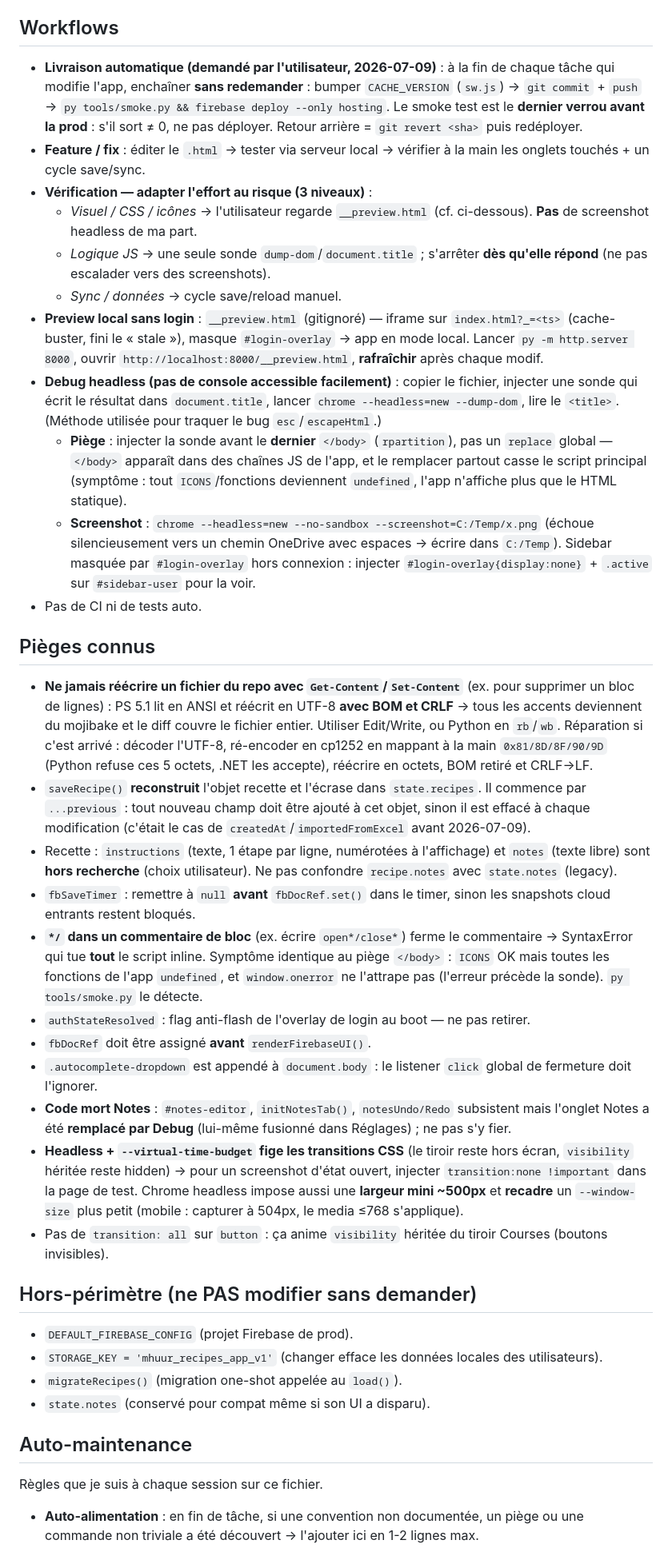
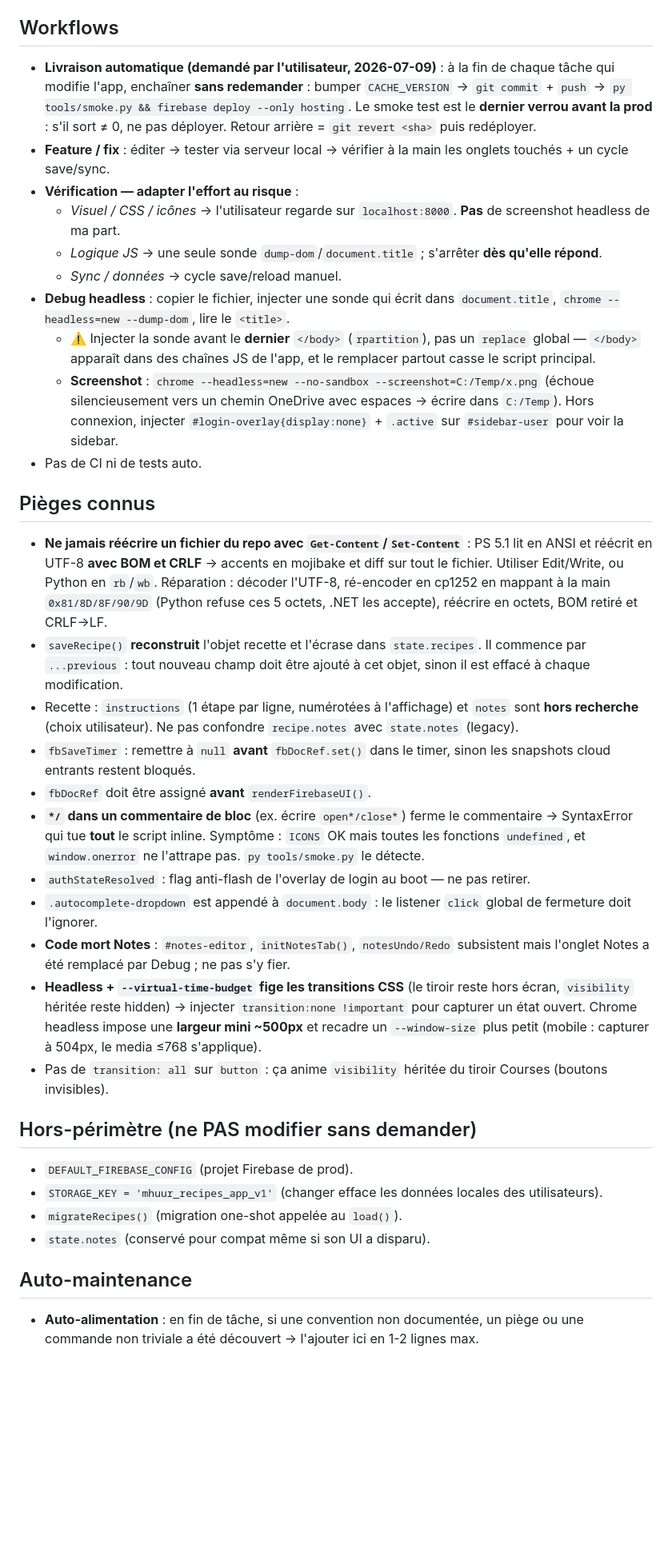
Before and after one commit to mhuur/Recette, a Markdown page: CLAUDE.md, the part around one of its changes. Shown at 80% size. Rendered like a GitHub page; blank space fills up the shorter version.

```diff
--- a/CLAUDE.md
+++ b/CLAUDE.md
@@ -74,28 +96,27 @@ Guide pour Claude Code sur ce projet.
 
 ## Workflows
-- **Livraison automatique (demandé par l'utilisateur, 2026-07-09)** : à la fin de chaque tâche qui modifie l'app, enchaîner **sans redemander** : bumper `CACHE_VERSION` (`sw.js`) → `git commit` + `push` → `py tools/smoke.py && firebase deploy --only hosting`. Le smoke test est le **dernier verrou avant la prod** : s'il sort ≠ 0, ne pas déployer. Retour arrière = `git revert <sha>` puis redéployer.
-- **Feature / fix** : éditer le `.html` → tester via serveur local → vérifier à la main les onglets touchés + un cycle save/sync.
-- **Vérification — adapter l'effort au risque (3 niveaux)** :
-  - *Visuel / CSS / icônes* → l'utilisateur regarde `__preview.html` (cf. ci-dessous). **Pas** de screenshot headless de ma part.
-  - *Logique JS* → une seule sonde `dump-dom`/`document.title` ; s'arrêter **dès qu'elle répond** (ne pas escalader vers des screenshots).
+- **Livraison automatique (demandé par l'utilisateur, 2026-07-09)** : à la fin de chaque tâche qui modifie l'app, enchaîner **sans redemander** : bumper `CACHE_VERSION` → `git commit` + `push` → `py tools/smoke.py && firebase deploy --only hosting`. Le smoke test est le **dernier verrou avant la prod** : s'il sort ≠ 0, ne pas déployer. Retour arrière = `git revert <sha>` puis redéployer.
+- **Feature / fix** : éditer → tester via serveur local → vérifier à la main les onglets touchés + un cycle save/sync.
+- **Vérification — adapter l'effort au risque** :
+  - *Visuel / CSS / icônes* → l'utilisateur regarde sur `localhost:8000`. **Pas** de screenshot headless de ma part.
+  - *Logique JS* → une seule sonde `dump-dom`/`document.title` ; s'arrêter **dès qu'elle répond**.
   - *Sync / données* → cycle save/reload manuel.
-- **Preview local sans login** : `__preview.html` (gitignoré) — iframe sur `index.html?_=<ts>` (cache-buster, fini le « stale »), masque `#login-overlay` → app en mode local. Lancer `py -m http.server 8000`, ouvrir `http://localhost:8000/__preview.html`, **rafraîchir** après chaque modif.
-- **Debug headless (pas de console accessible facilement)** : copier le fichier, injecter une sonde qui écrit le résultat dans `document.title`, lancer `chrome --headless=new --dump-dom`, lire le `<title>`. (Méthode utilisée pour traquer le bug `esc`/`escapeHtml`.)
-  - **Piège** : injecter la sonde avant le **dernier** `</body>` (`rpartition`), pas un `replace` global — `</body>` apparaît dans des chaînes JS de l'app, et le remplacer partout casse le script principal (symptôme : tout `ICONS`/fonctions deviennent `undefined`, l'app n'affiche plus que le HTML statique).
-  - **Screenshot** : `chrome --headless=new --no-sandbox --screenshot=C:/Temp/x.png` (échoue silencieusement vers un chemin OneDrive avec espaces → écrire dans `C:/Temp`). Sidebar masquée par `#login-overlay` hors connexion : injecter `#login-overlay{display:none}` + `.active` sur `#sidebar-user` pour la voir.
+- **Debug headless** : copier le fichier, injecter une sonde qui écrit dans `document.title`, `chrome --headless=new --dump-dom`, lire le `<title>`.
+  - ⚠️ Injecter la sonde avant le **dernier** `</body>` (`rpartition`), pas un `replace` global — `</body>` apparaît dans des chaînes JS de l'app, et le remplacer partout casse le script principal.
+  - **Screenshot** : `chrome --headless=new --no-sandbox --screenshot=C:/Temp/x.png` (échoue silencieusement vers un chemin OneDrive avec espaces → écrire dans `C:/Temp`). Hors connexion, injecter `#login-overlay{display:none}` + `.active` sur `#sidebar-user` pour voir la sidebar.
 - Pas de CI ni de tests auto.
 
 ## Pièges connus
-- **Ne jamais réécrire un fichier du repo avec `Get-Content`/`Set-Content`** (ex. pour supprimer un bloc de lignes) : PS 5.1 lit en ANSI et réécrit en UTF-8 **avec BOM et CRLF** → tous les accents deviennent du mojibake et le diff couvre le fichier entier. Utiliser Edit/Write, ou Python en `rb`/`wb`. Réparation si c'est arrivé : décoder l'UTF-8, ré-encoder en cp1252 en mappant à la main `0x81/8D/8F/90/9D` (Python refuse ces 5 octets, .NET les accepte), réécrire en octets, BOM retiré et CRLF→LF.
-- `saveRecipe()` **reconstruit** l'objet recette et l'écrase dans `state.recipes`. Il commence par `...previous` : tout nouveau champ doit être ajouté à cet objet, sinon il est effacé à chaque modification (c'était le cas de `createdAt`/`importedFromExcel` avant 2026-07-09).
-- Recette : `instructions` (texte, 1 étape par ligne, numérotées à l'affichage) et `notes` (texte libre) sont **hors recherche** (choix utilisateur). Ne pas confondre `recipe.notes` avec `state.notes` (legacy).
+- **Ne jamais réécrire un fichier du repo avec `Get-Content`/`Set-Content`** : PS 5.1 lit en ANSI et réécrit en UTF-8 **avec BOM et CRLF** → accents en mojibake et diff sur tout le fichier. Utiliser Edit/Write, ou Python en `rb`/`wb`. Réparation : décoder l'UTF-8, ré-encoder en cp1252 en mappant à la main `0x81/8D/8F/90/9D` (Python refuse ces 5 octets, .NET les accepte), réécrire en octets, BOM retiré et CRLF→LF.
+- `saveRecipe()` **reconstruit** l'objet recette et l'écrase dans `state.recipes`. Il commence par `...previous` : tout nouveau champ doit être ajouté à cet objet, sinon il est effacé à chaque modification.
+- Recette : `instructions` (1 étape par ligne, numérotées à l'affichage) et `notes` sont **hors recherche** (choix utilisateur). Ne pas confondre `recipe.notes` avec `state.notes` (legacy).
 - `fbSaveTimer` : remettre à `null` **avant** `fbDocRef.set()` dans le timer, sinon les snapshots cloud entrants restent bloqués.
-- **`*/` dans un commentaire de bloc** (ex. écrire `open*/close*`) ferme le commentaire → SyntaxError qui tue **tout** le script inline. Symptôme identique au piège `</body>` : `ICONS` OK mais toutes les fonctions de l'app `undefined`, et `window.onerror` ne l'attrape pas (l'erreur précède la sonde). `py tools/smoke.py` le détecte.
+- `fbDocRef` doit être assigné **avant** `renderFirebaseUI()`.
+- **`*/` dans un commentaire de bloc** (ex. écrire `open*/close*`) ferme le commentaire → SyntaxError qui tue **tout** le script inline. Symptôme : `ICONS` OK mais toutes les fonctions `undefined`, et `window.onerror` ne l'attrape pas. `py tools/smoke.py` le détecte.
 - `authStateResolved` : flag anti-flash de l'overlay de login au boot — ne pas retirer.
-- `fbDocRef` doit être assigné **avant** `renderFirebaseUI()`.
 - `.autocomplete-dropdown` est appendé à `document.body` : le listener `click` global de fermeture doit l'ignorer.
-- **Code mort Notes** : `#notes-editor`, `initNotesTab()`, `notesUndo/Redo` subsistent mais l'onglet Notes a été **remplacé par Debug** (lui-même fusionné dans Réglages) ; ne pas s'y fier.
-- **Headless + `--virtual-time-budget` fige les transitions CSS** (le tiroir reste hors écran, `visibility` héritée reste hidden) → pour un screenshot d'état ouvert, injecter `transition:none !important` dans la page de test. Chrome headless impose aussi une **largeur mini ~500px** et **recadre** un `--window-size` plus petit (mobile : capturer à 504px, le media ≤768 s'applique).
+- **Code mort Notes** : `#notes-editor`, `initNotesTab()`, `notesUndo/Redo` subsistent mais l'onglet Notes a été remplacé par Debug ; ne pas s'y fier.
+- **Headless + `--virtual-time-budget` fige les transitions CSS** (le tiroir reste hors écran, `visibility` héritée reste hidden) → injecter `transition:none !important` pour capturer un état ouvert. Chrome headless impose une **largeur mini ~500px** et recadre un `--window-size` plus petit (mobile : capturer à 504px, le media ≤768 s'applique).
 - Pas de `transition: all` sur `button` : ça anime `visibility` héritée du tiroir Courses (boutons invisibles).
 
 ## Hors-périmètre (ne PAS modifier sans demander)
@@ -105,6 +126,4 @@ Guide pour Claude Code sur ce projet.
 - `state.notes` (conservé pour compat même si son UI a disparu).
 
 ## Auto-maintenance
-Règles que je suis à chaque session sur ce fichier.
-
 - **Auto-alimentation** : en fin de tâche, si une convention non documentée, un piège ou une commande non triviale a été découvert → l'ajouter ici en 1-2 lignes max.
```
Also changed, not shown: other parts of CLAUDE.md (+76 -59 lines).
